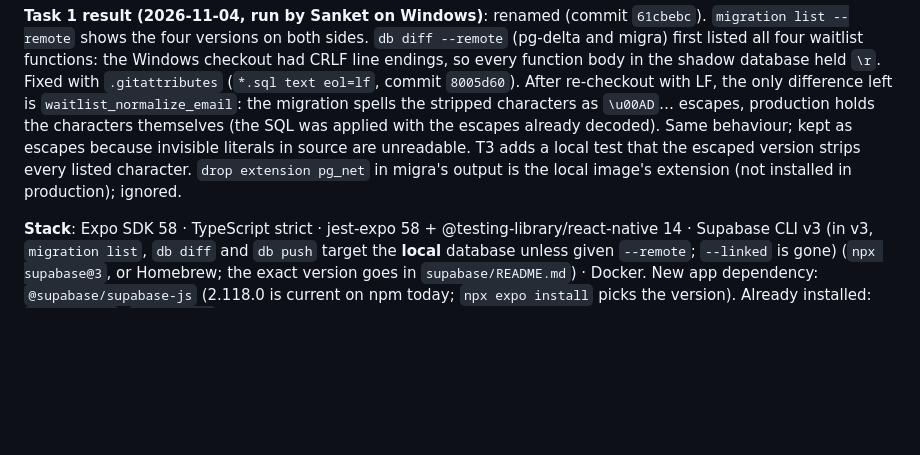
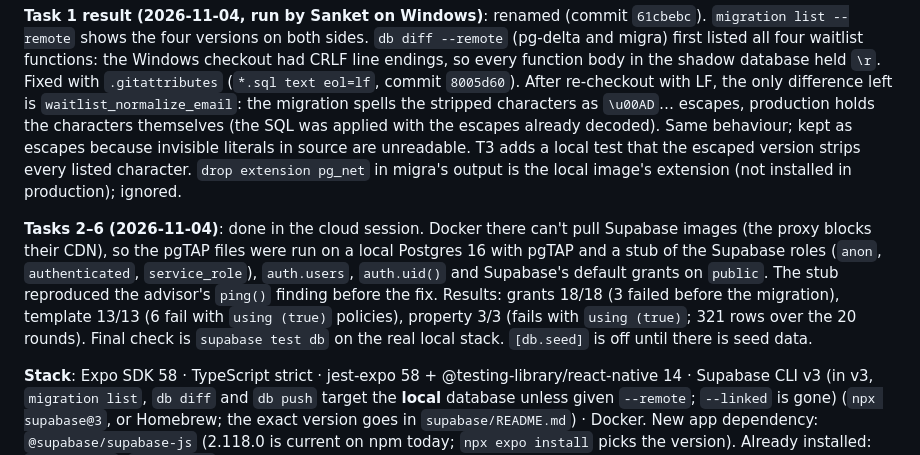
Before and after one commit to SanketLV/rebloom, a Markdown page: .planning/plans/supabase-foundation.md, the part around the change. Drawn GitHub-style; blank space fills up the shorter version.

Commit message:
docs(plan): record how tasks 2-6 were checked
Co-Authored-By: Claude Opus 5.5 <noreply@anthropic.com>
Claude-Session: https://claude.ai/code/session_01VvrqofHVC6gqHHEFfbhfuR

```diff
--- a/.planning/plans/supabase-foundation.md
+++ b/.planning/plans/supabase-foundation.md
@@ -9,6 +9,8 @@
 **Build notes (tasks 7–13, 2026-11-03)**: `npx expo install` can't reach the Expo API from the cloud session (proxy 403), so supabase-js was installed with `EXPO_OFFLINE=1 npx expo install @supabase/supabase-js` (same result: the SDK doesn't pin it). The spike passed: the session tests run the real supabase-js against `src/testing/fakeAuthServer.ts`. The full app suite has flaky route-rendering tests that fail 1–5 per run before and after this work (each file passes alone); tracked as a separate task.
 
 **Task 1 result (2026-11-04, run by Sanket on Windows)**: renamed (commit `61cbebc`). `migration list --remote` shows the four versions on both sides. `db diff --remote` (pg-delta and migra) first listed all four waitlist functions: the Windows checkout had CRLF line endings, so every function body in the shadow database held `\r`. Fixed with `.gitattributes` (`*.sql text eol=lf`, commit `8005d60`). After re-checkout with LF, the only difference left is `waitlist_normalize_email`: the migration spells the stripped characters as `\u00AD`… escapes, production holds the characters themselves (the SQL was applied with the escapes already decoded). Same behaviour; kept as escapes because invisible literals in source are unreadable. T3 adds a local test that the escaped version strips every listed character. `drop extension pg_net` in migra's output is the local image's extension (not installed in production); ignored.
+
+**Tasks 2–6 (2026-11-04)**: done in the cloud session. Docker there can't pull Supabase images (the proxy blocks their CDN), so the pgTAP files were run on a local Postgres 16 with pgTAP and a stub of the Supabase roles (`anon`, `authenticated`, `service_role`), `auth.users`, `auth.uid()` and Supabase's default grants on `public`. The stub reproduced the advisor's `ping()` finding before the fix. Results: grants 18/18 (3 failed before the migration), template 13/13 (6 fail with `using (true)` policies), property 3/3 (fails with `using (true)`; 321 rows over the 20 rounds). Final check is `supabase test db` on the real local stack. `[db.seed]` is off until there is seed data.
 
 **Stack**: Expo SDK 58 · TypeScript strict · jest-expo 58 + @testing-library/react-native 14 · Supabase CLI v3 (in v3, `migration list`, `db diff` and `db push` target the **local** database unless given `--remote`; `--linked` is gone) (`npx supabase@3`, or Homebrew; the exact version goes in `supabase/README.md`) · Docker. New app dependency: `@supabase/supabase-js` (2.118.0 is current on npm today; `npx expo install` picks the version). Already installed: `expo-sqlite`, `fast-check`.
 
```
